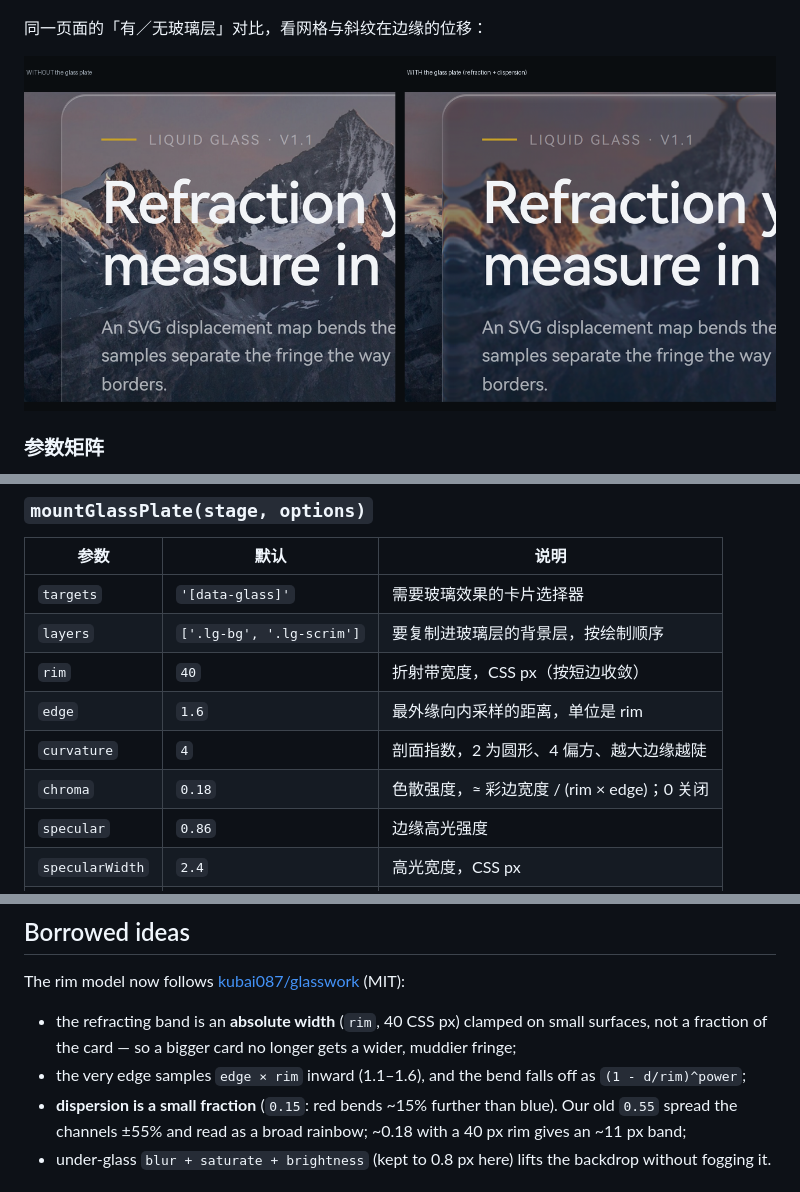
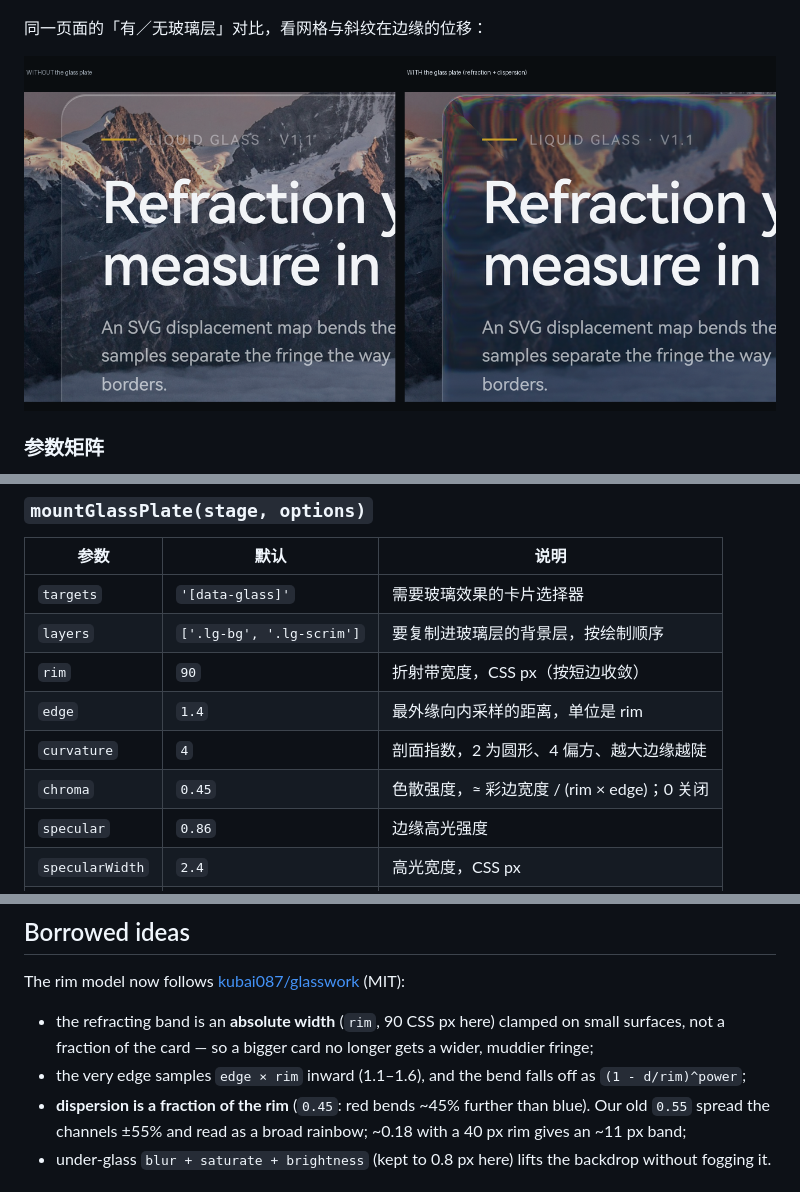
Before and after one commit to haohaoo3o/better-liquid-glass-css, a Markdown page: README.md, 3 parts joined by grey strips. Drawn GitHub-style; pictures changed too: docs/compare.png.

```diff
--- a/README.md
+++ b/README.md
@@ -102,10 +102,10 @@ python -m http.server 8000     # ES module 需要 HTTP，不能 file://
 | --- | --- | --- |
 | `targets` | `'[data-glass]'` | 需要玻璃效果的卡片选择器 |
 | `layers` | `['.lg-bg', '.lg-scrim']` | 要复制进玻璃层的背景层，按绘制顺序 |
-| `rim` | `40` | 折射带宽度，CSS px（按短边收敛） |
-| `edge` | `1.6` | 最外缘向内采样的距离，单位是 rim |
+| `rim` | `90` | 折射带宽度，CSS px（按短边收敛） |
+| `edge` | `1.4` | 最外缘向内采样的距离，单位是 rim |
 | `curvature` | `4` | 剖面指数，2 为圆形、4 偏方、越大边缘越陡 |
-| `chroma` | `0.18` | 色散强度，≈ 彩边宽度 / (rim × edge)；0 关闭 |
+| `chroma` | `0.45` | 色散强度，≈ 彩边宽度 / (rim × edge)；0 关闭 |
 | `specular` | `0.86` | 边缘高光强度 |
 | `specularWidth` | `2.4` | 高光宽度，CSS px |
 | `blur` | `0` | 玻璃内部磨砂，CSS px |
@@ -158,10 +158,10 @@ docs/                   README 用图
 
 The rim model now follows [kubai087/glasswork](https://github.com/kubai087/glasswork) (MIT):
 
-- the refracting band is an **absolute width** (`rim`, 40 CSS px) clamped on small surfaces, not a
+- the refracting band is an **absolute width** (`rim`, 90 CSS px here) clamped on small surfaces, not a
   fraction of the card — so a bigger card no longer gets a wider, muddier fringe;
 - the very edge samples `edge × rim` inward (1.1–1.6), and the bend falls off as `(1 - d/rim)^power`;
-- **dispersion is a small fraction** (`0.15`: red bends ~15% further than blue). Our old `0.55`
+- **dispersion is a fraction of the rim** (`0.45`: red bends ~45% further than blue). Our old `0.55`
   spread the channels ±55% and read as a broad rainbow; ~0.18 with a 40 px rim gives an ~11 px band;
 - under-glass `blur + saturate + brightness` (kept to 0.8 px here) lifts the backdrop without fogging it.
 
```
Also changed, not shown: 5 other files.
